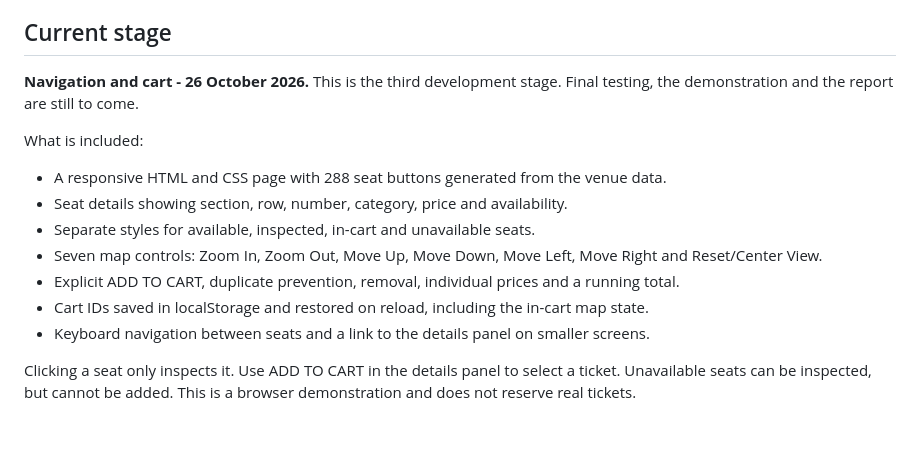
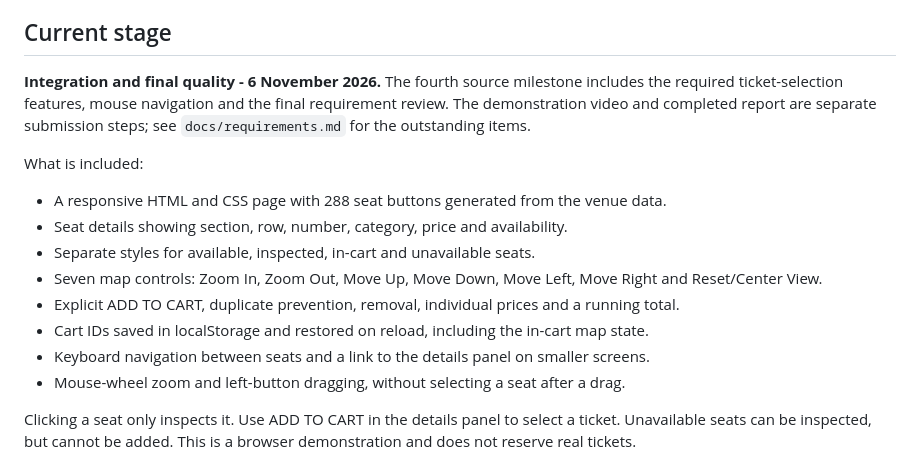
Before and after one commit to Farid-Guliyev/wm1-aster-theatre, a Markdown page: README.md, the part around one of its changes. GitHub-like rendering; blank space fills up the shorter version.

```diff
--- a/README.md
+++ b/README.md
@@ -6,7 +6,7 @@ An interactive ticket-selection website for Web & Mobile I. I chose a theatre wi
 
 ## Current stage
 
-**Navigation and cart - 26 October 2026.** This is the third development stage. Final testing, the demonstration and the report are still to come.
+**Integration and final quality - 6 November 2026.** The fourth source milestone includes the required ticket-selection features, mouse navigation and the final requirement review. The demonstration video and completed report are separate submission steps; see `docs/requirements.md` for the outstanding items.
 
 What is included:
 
@@ -17,6 +17,7 @@ What is included:
 - Explicit ADD TO CART, duplicate prevention, removal, individual prices and a running total.
 - Cart IDs saved in localStorage and restored on reload, including the in-cart map state.
 - Keyboard navigation between seats and a link to the details panel on smaller screens.
+- Mouse-wheel zoom and left-button dragging, without selecting a seat after a drag.
 
 Clicking a seat only inspects it. Use ADD TO CART in the details panel to select a ticket. Unavailable seats can be inspected, but cannot be added. This is a browser demonstration and does not reserve real tickets.
 
```
Also changed, not shown: other parts of README.md (+10 -4 lines), docs/demo-guide.md (added, +34 -0 lines), docs/progress.md (+17 -5 lines), docs/requirements.md (added, +50 -0 lines), docs/testing.md (+20 -6 lines), docs/venue.png (added), 3 other files.
